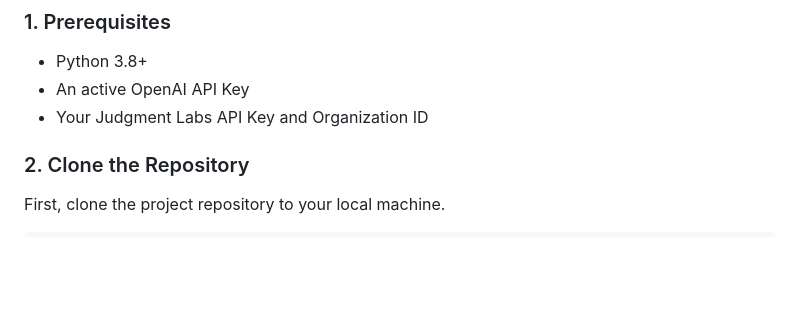
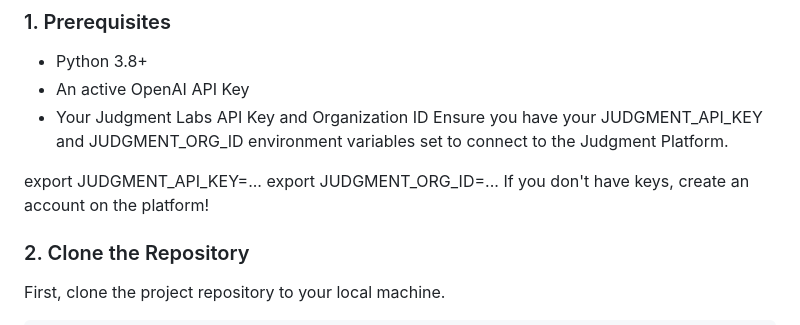
Before and after one commit to srikardevulapalli/E-commerce-Support-Agent-Grader, a Markdown page: README.md, the part around the change. Drawn GitHub-style; blank space fills up the shorter version.

```diff
--- a/README.md
+++ b/README.md
@@ -41,6 +41,12 @@ Follow these steps to get the application running on your local machine.
 * Python 3.8+
 * An active OpenAI API Key
 * Your Judgment Labs API Key and Organization ID
+Ensure you have your JUDGMENT_API_KEY and JUDGMENT_ORG_ID environment variables set to connect to the Judgment Platform.
+
+export JUDGMENT_API_KEY=...
+export JUDGMENT_ORG_ID=...
+If you don't have keys, create an account on the platform!
+
 
 ### 2. Clone the Repository
 
```
